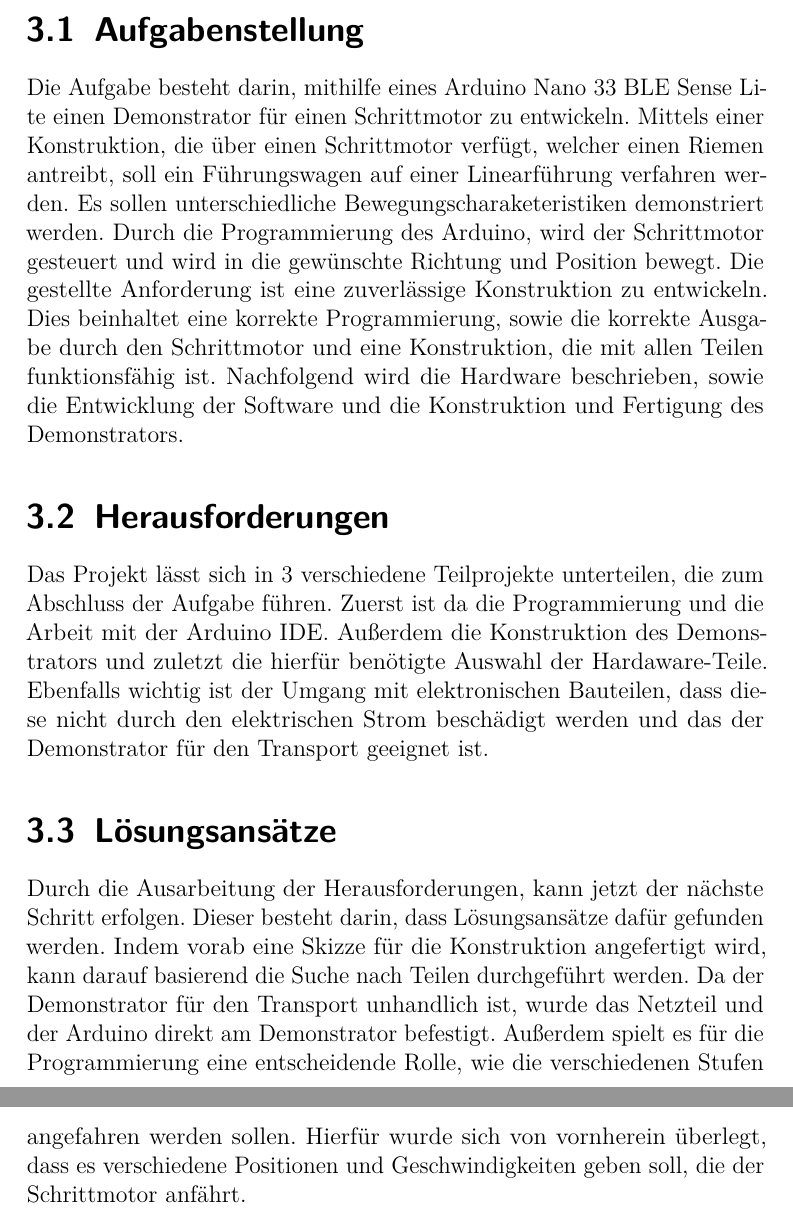
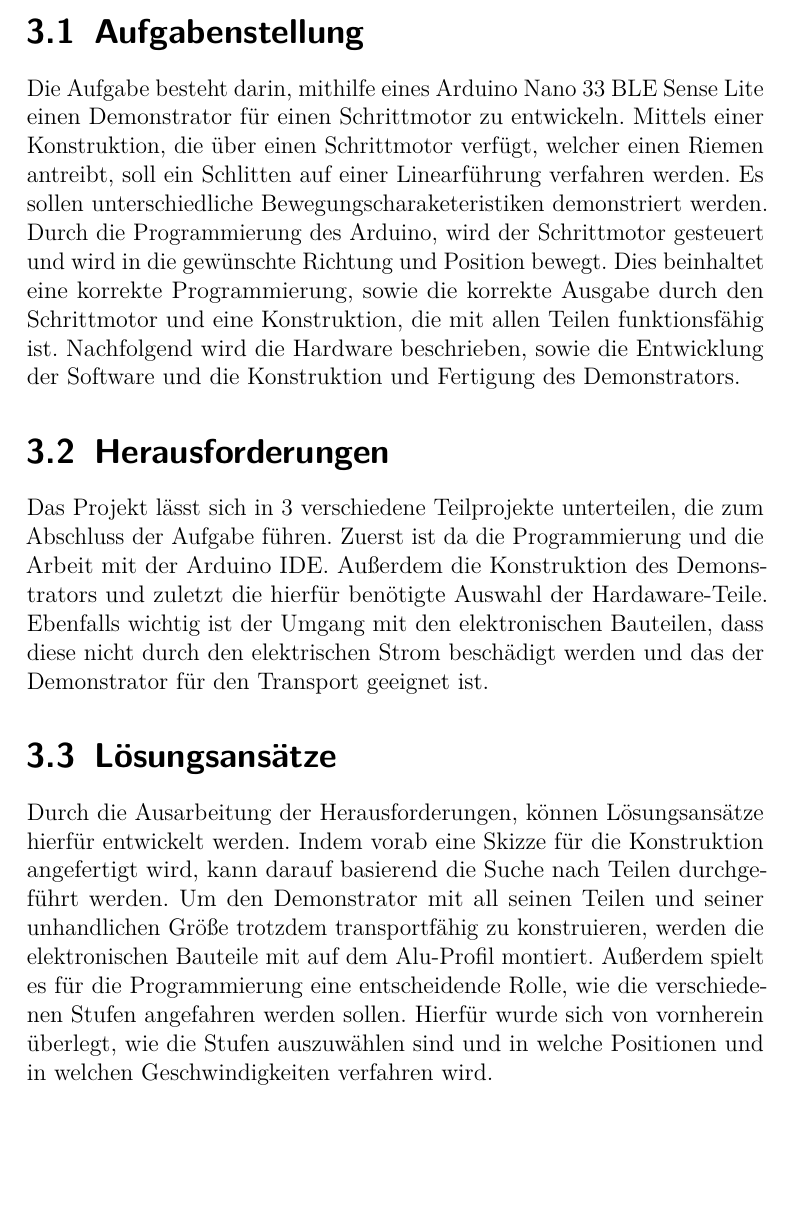
Before and after one commit to janterveen/A24-27-DemonstratorSchrittmotor, a LaTeX book (Template/report/DemonstratorSchrittmotor.tex, which reads Template/report/Contents/de/Projektbeschreibung.tex): two parts of pages 19 and 20 of 53 before the commit and part of page 19 of 53 after it, the two joined at a grey line, cut so that both start at the same text, the shorter picture padded with empty space. Compiled offline with pdfLaTeX.

Commit message:
Projektbeschreibung
Habe die Sachen geändert

```diff
--- a/Template/report/Contents/de/Projektbeschreibung.tex
+++ b/Template/report/Contents/de/Projektbeschreibung.tex
@@ -5,12 +5,12 @@
 
 \section{Aufgabenstellung}
 
-Die Aufgabe besteht darin, mithilfe eines Arduino Nano 33 BLE Sense Lite einen Demonstrator für einen Schrittmotor zu entwickeln. Mittels einer Konstruktion, die über einen Schrittmotor verfügt, welcher einen Riemen antreibt, soll ein Führungswagen auf einer Linearführung verfahren werden. Es sollen unterschiedliche Bewegungscharaketeristiken demonstriert werden. Durch die Programmierung des Arduino, wird der Schrittmotor gesteuert und wird in die gewünschte Richtung und Position bewegt. Die gestellte Anforderung ist eine zuverlässige Konstruktion zu entwickeln. Dies beinhaltet eine korrekte Programmierung, sowie die korrekte Ausgabe durch den Schrittmotor und eine Konstruktion, die mit allen Teilen funktionsfähig ist. Nachfolgend wird die Hardware beschrieben, sowie die Entwicklung der Software und die Konstruktion und Fertigung des Demonstrators.
+Die Aufgabe besteht darin, mithilfe eines Arduino Nano 33 BLE Sense Lite einen Demonstrator für einen Schrittmotor zu entwickeln. Mittels einer Konstruktion, die über einen Schrittmotor verfügt, welcher einen Riemen antreibt, soll ein Schlitten auf einer Linearführung verfahren werden. Es sollen unterschiedliche Bewegungscharaketeristiken demonstriert werden. Durch die Programmierung des Arduino, wird der Schrittmotor gesteuert und wird in die gewünschte Richtung und Position bewegt. Dies beinhaltet eine korrekte Programmierung, sowie die korrekte Ausgabe durch den Schrittmotor und eine Konstruktion, die mit allen Teilen funktionsfähig ist. Nachfolgend wird die Hardware beschrieben, sowie die Entwicklung der Software und die Konstruktion und Fertigung des Demonstrators.
 
 \section{Herausforderungen}
 
-Das Projekt lässt sich in 3 verschiedene Teilprojekte unterteilen, die zum Abschluss der Aufgabe führen. Zuerst ist da die Programmierung und die Arbeit mit der Arduino IDE. Außerdem die Konstruktion des Demonstrators und zuletzt die hierfür benötigte Auswahl der Hardaware-Teile. Ebenfalls wichtig ist der Umgang mit elektronischen Bauteilen, dass diese nicht durch den elektrischen Strom beschädigt werden und das der Demonstrator für den Transport geeignet ist.
+Das Projekt lässt sich in 3 verschiedene Teilprojekte unterteilen, die zum Abschluss der Aufgabe führen. Zuerst ist da die Programmierung und die Arbeit mit der Arduino IDE. Außerdem die Konstruktion des Demonstrators und zuletzt die hierfür benötigte Auswahl der Hardaware-Teile. Ebenfalls wichtig ist der Umgang mit den elektronischen Bauteilen, dass diese nicht durch den elektrischen Strom beschädigt werden und das der Demonstrator für den Transport geeignet ist.
 
 \section{Lösungsansätze}
 
-Durch die Ausarbeitung der Herausforderungen, kann jetzt der nächste Schritt erfolgen. Dieser besteht darin, dass Lösungsansätze dafür gefunden werden. Indem vorab eine Skizze für die Konstruktion angefertigt wird, kann darauf basierend die Suche nach Teilen durchgeführt werden. Da der Demonstrator für den Transport unhandlich ist, wurde das Netzteil und der Arduino direkt am Demonstrator befestigt. Außerdem spielt es für die Programmierung eine entscheidende Rolle, wie die verschiedenen Stufen angefahren werden sollen. Hierfür wurde sich von vornherein überlegt, dass es verschiedene Positionen und Geschwindigkeiten geben soll, die der Schrittmotor anfährt.
+Durch die Ausarbeitung der Herausforderungen, können Lösungsansätze hierfür entwickelt werden. Indem vorab eine Skizze für die Konstruktion angefertigt wird, kann darauf basierend die Suche nach Teilen durchgeführt werden. Um den Demonstrator mit all seinen Teilen und seiner unhandlichen Größe trotzdem transportfähig zu konstruieren, werden die elektronischen Bauteile mit auf dem Alu-Profil montiert. Außerdem spielt es für die Programmierung eine entscheidende Rolle, wie die verschiedenen Stufen angefahren werden sollen. Hierfür wurde sich von vornherein überlegt, wie die Stufen auszuwählen sind und in welche Positionen und in welchen Geschwindigkeiten verfahren wird.
```
